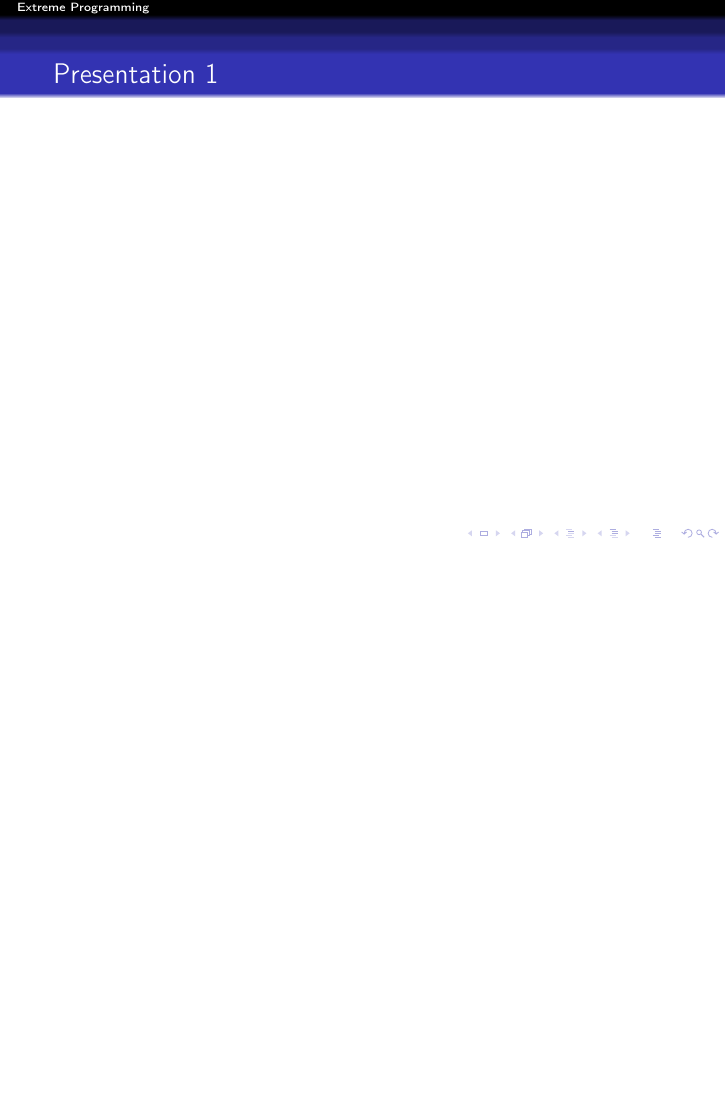
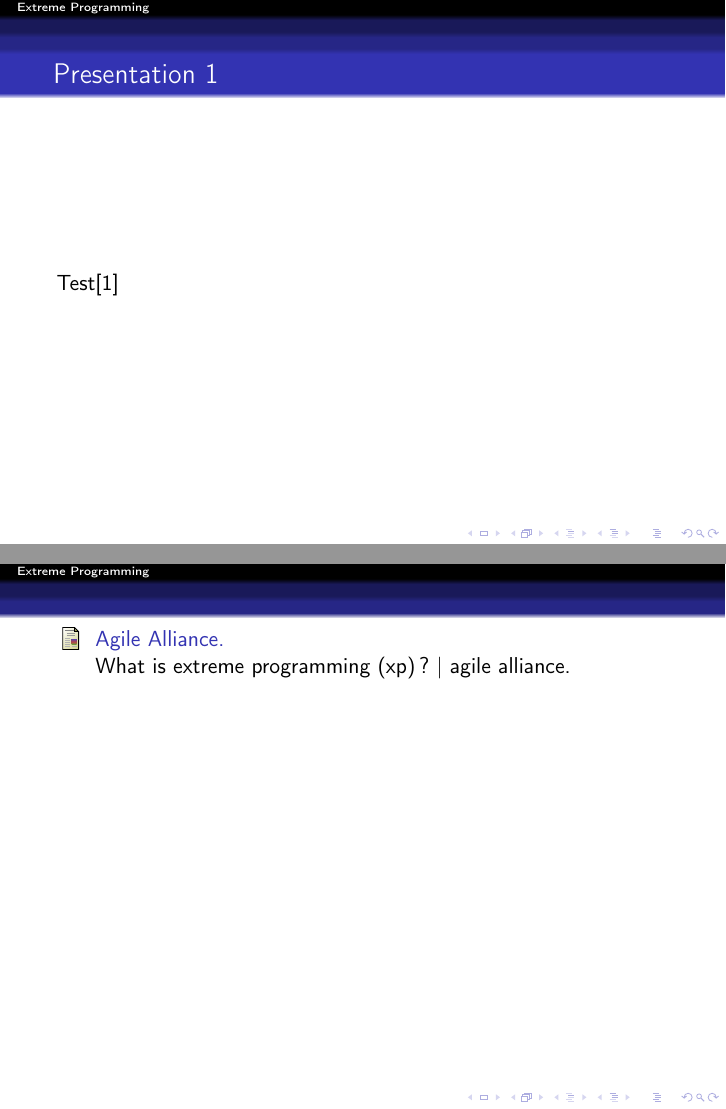
Before and after one commit to master-csmi/software-project-management-projet, LaTeX slides (XP.tex, which reads Steve.tex): page 2 of 2 before the commit and pages 2 and 3 of 3 after it, the two joined at a grey line, the shorter picture padded with empty space. Compiled offline with pdfLaTeX.

Commit message:
.bib usage

```diff
--- a/Steve.tex
+++ b/Steve.tex
@@ -1,4 +1,4 @@
 \begin{frame}
     \frametitle{Presentation 1}
-
+    Test\cite{alliance}
 \end{frame}
--- a/XP.tex
+++ b/XP.tex
@@ -23,4 +22,6 @@
 \include{Quentin}
 \include{Mouhamadou}
 
+\bibliographystyle{unsrt}
+\bibliography{xp}
 \end{document}
```
Also changed, not shown: xp.bib (+5 -0 lines), XP.pdf, XP.tex (1 more changed lines), 2 other files.
